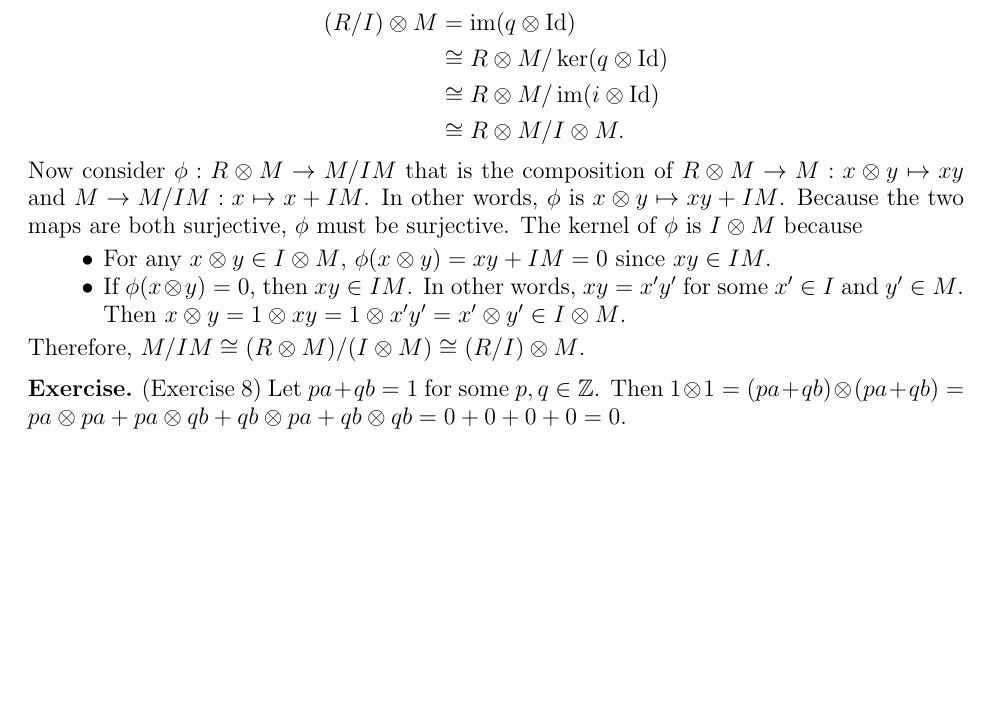
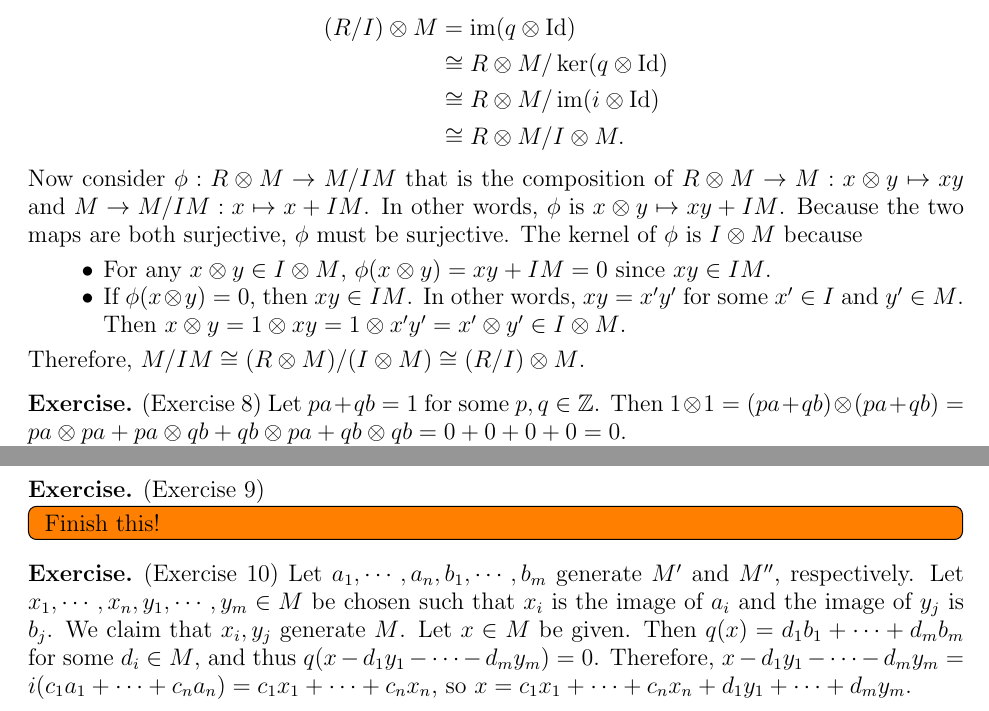
Before and after one commit to hidenori-shinohara/courses, a LaTeX problem sheet (math602/hw3/math602-hw3.tex): part of the page before the commit and two parts of pages 1 and 2 of 2 after it, the two joined at a grey line, cut so that both start at the same text, the shorter picture padded with empty space. Compiled offline with pdfLaTeX.

Commit message:
Finish ex 1.9

```diff
--- a/math602/hw3/math602-hw3.tex
+++ b/math602/hw3/math602-hw3.tex
@@ -124,4 +124,20 @@
   Then $1 \otimes 1 = (pa + qb) \otimes (pa + qb) = pa \otimes pa + pa \otimes qb + qb \otimes pa + qb \otimes qb = 0 + 0 + 0 + 0 = 0$.
 \end{exer}
 
+\begin{exer}{(Exercise 9)}
+  \todo[inline,caption={}]{
+    Finish this!
+  }
+\end{exer}
+
+\begin{exer}{(Exercise 10)}
+  Let $a_1, \cdots, a_n, b_1, \cdots, b_m$ generate $M'$ and $M''$, respectively.
+  Let $x_1, \cdots, x_n, y_1, \cdots, y_m \in M$ be chosen such that $x_i$ is the image of $a_i$ and the image of $y_j$ is $b_j$.
+  We claim that $x_i, y_j$ generate $M$.
+  Let $x \in M$ be given.
+  Then $q(x) = d_1b_1 + \cdots + d_mb_m$ for some $d_i \in M$, and thus $q(x - d_1y_1 - \cdots - d_my_m) = 0$.
+  Therefore, $x - d_1y_1 - \cdots - d_my_m = i(c_1a_1 + \cdots + c_na_n) = c_1x_1 + \cdots + c_nx_n$, so $x = c_1x_1 + \cdots + c_nx_n + d_1y_1 + \cdots + d_my_m$.
+\end{exer}
+
+
 \end{document}
```
Also changed, not shown: math602/hw3/math602-hw3.pdf.
